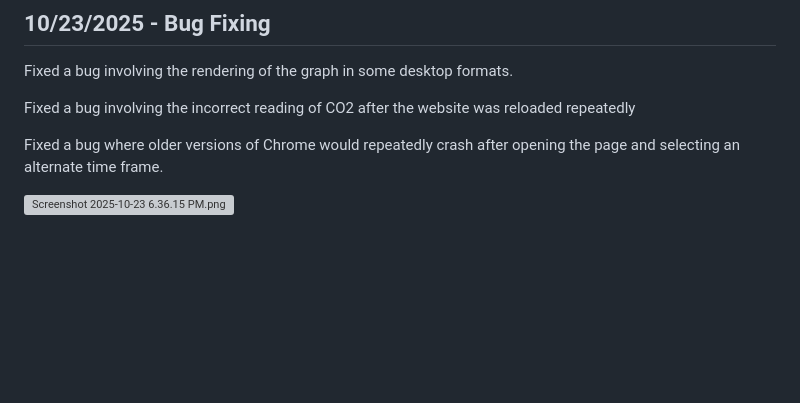
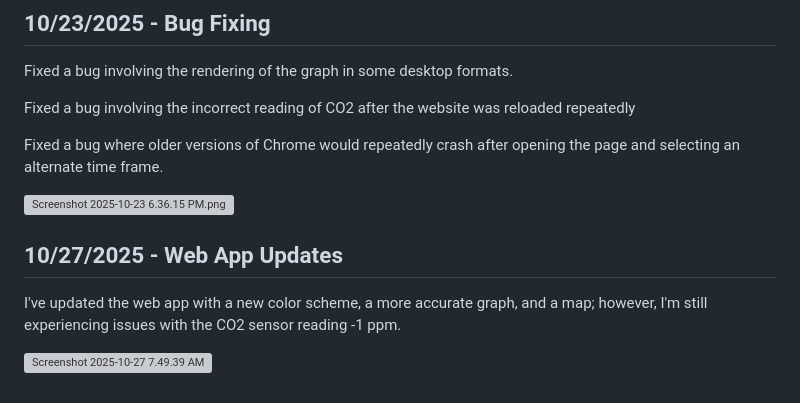
Before and after one commit to EthanK511/co2-dashboard, a Markdown page: JOURNAL.md, the part around the change. Rendered like a GitHub page; blank space fills up the shorter version; grey boxes are pictures that could not be loaded.

```diff
--- a/JOURNAL.md
+++ b/JOURNAL.md
@@ -640,3 +640,10 @@ Fixed a bug involving the incorrect reading of CO2 after the website was reloade
 Fixed a bug where older versions of Chrome would repeatedly crash after opening the page and selecting an alternate time frame.
 
 ![Screenshot 2025-10-23 6.36.15 PM.png](https://blueprint.hackclub.com/user-attachments/blobs/proxy/eyJfcmFpbHMiOnsiZGF0YSI6NDk0NiwicHVyIjoiYmxvYl9pZCJ9fQ==--0e319851c1254442233b219ec77122588ee98108/Screenshot%202025-10-23%206.36.15%20PM.png)
+
+
+## 10/27/2025 - Web App Updates
+
+I've updated the web app with a new color scheme, a more accurate graph, and a map; however, I'm still experiencing issues with the CO2 sensor reading -1 ppm.
+
+![Screenshot 2025-10-27 7.49.39 AM](https://blueprint.hackclub.com/user-attachments/blobs/proxy/eyJfcmFpbHMiOnsiZGF0YSI6NTk2OCwicHVyIjoiYmxvYl9pZCJ9fQ==--24ac472f94d66f51fe9a70917b2fe464da84cf8f/Screenshot%202025-10-27%207.49.39%20AM.png)
```
